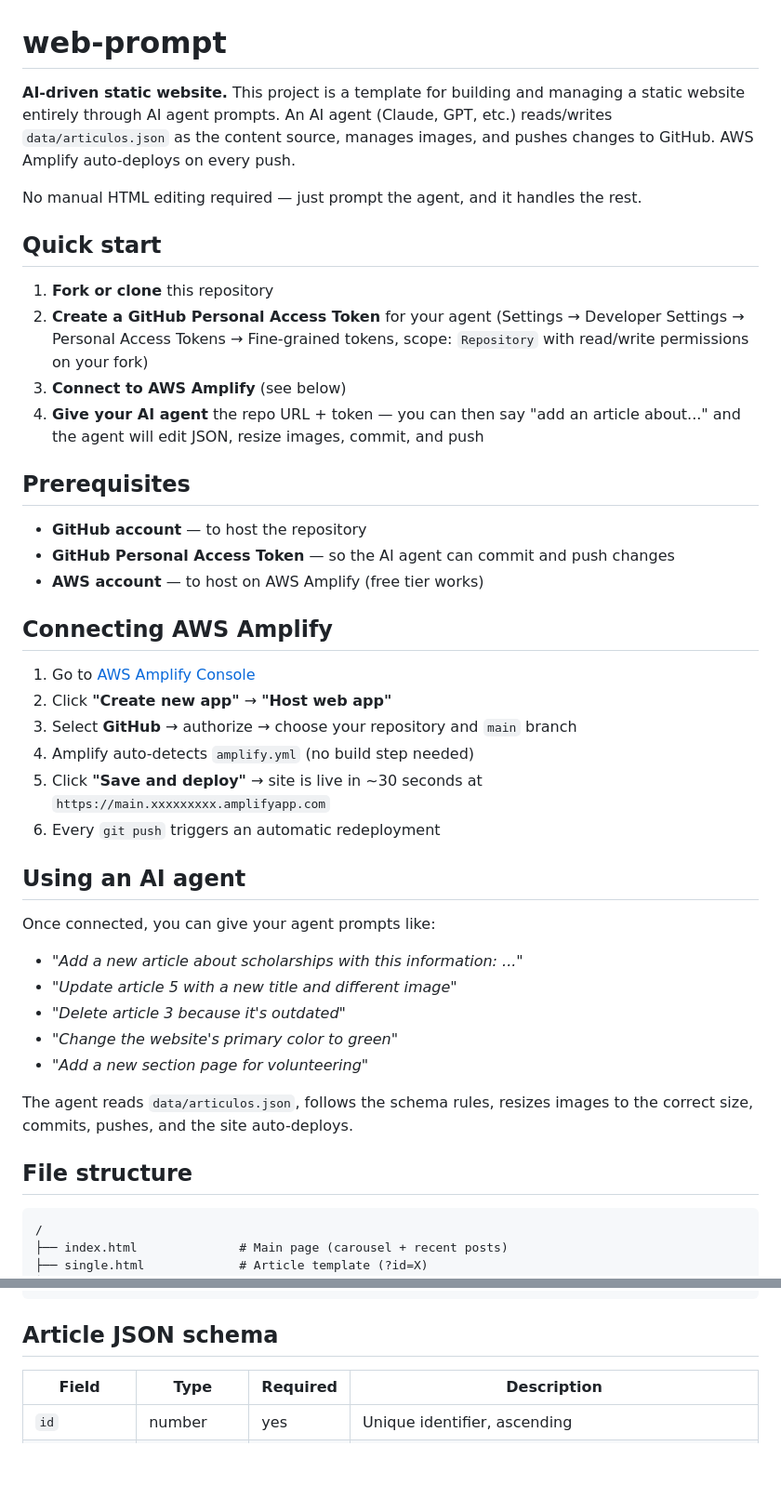
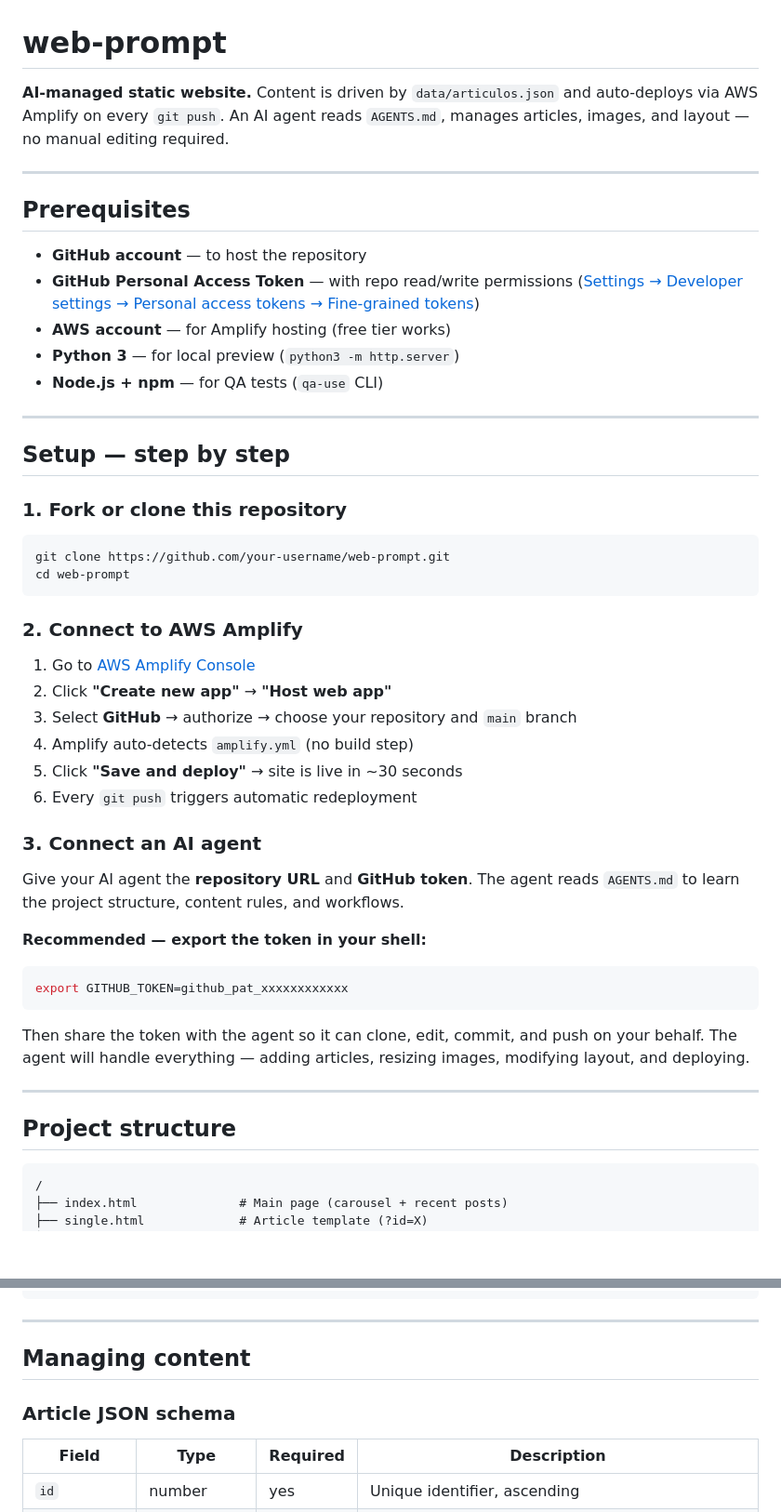
Before and after one commit to D4v1D-lab/web-prompt, a Markdown page: README.md, 2 parts joined by grey strips. Shown at 93% size. Rendered like a GitHub page; blank space fills up the shorter version.

````diff
--- a/README.md
+++ b/README.md
@@ -1,44 +1,52 @@
 # web-prompt
 
-**AI-driven static website.** This project is a template for building and managing a static website entirely through AI agent prompts. An AI agent (Claude, GPT, etc.) reads/writes `data/articulos.json` as the content source, manages images, and pushes changes to GitHub. AWS Amplify auto-deploys on every push.
+**AI-managed static website.** Content is driven by `data/articulos.json` and auto-deploys via AWS Amplify on every `git push`. An AI agent reads `AGENTS.md`, manages articles, images, and layout — no manual editing required.
 
-No manual HTML editing required — just prompt the agent, and it handles the rest.
-
-## Quick start
-
-1. **Fork or clone** this repository
-2. **Create a GitHub Personal Access Token** for your agent (Settings → Developer Settings → Personal Access Tokens → Fine-grained tokens, scope: `Repository` with read/write permissions on your fork)
-3. **Connect to AWS Amplify** (see below)
-4. **Give your AI agent** the repo URL + token — you can then say "add an article about..." and the agent will edit JSON, resize images, commit, and push
+---
 
 ## Prerequisites
 
 - **GitHub account** — to host the repository
-- **GitHub Personal Access Token** — so the AI agent can commit and push changes
-- **AWS account** — to host on AWS Amplify (free tier works)
+- **GitHub Personal Access Token** — with repo read/write permissions ([Settings → Developer settings → Personal access tokens → Fine-grained tokens](https://github.com/settings/tokens))
+- **AWS account** — for Amplify hosting (free tier works)
+- **Python 3** — for local preview (`python3 -m http.server`)
+- **Node.js + npm** — for QA tests (`qa-use` CLI)
 
-## Connecting AWS Amplify
+---
+
+## Setup — step by step
+
+### 1. Fork or clone this repository
+
+```bash
+git clone https://github.com/your-username/web-prompt.git
+cd web-prompt
+```
+
+### 2. Connect to AWS Amplify
 
 1. Go to [AWS Amplify Console](https://console.aws.amazon.com/amplify/)
 2. Click **"Create new app"** → **"Host web app"**
 3. Select **GitHub** → authorize → choose your repository and `main` branch
-4. Amplify auto-detects `amplify.yml` (no build step needed)
-5. Click **"Save and deploy"** → site is live in ~30 seconds at `https://main.xxxxxxxxx.amplifyapp.com`
-6. Every `git push` triggers an automatic redeployment
+4. Amplify auto-detects `amplify.yml` (no build step)
+5. Click **"Save and deploy"** → site is live in ~30 seconds
+6. Every `git push` triggers automatic redeployment
 
-## Using an AI agent
+### 3. Connect an AI agent
 
-Once connected, you can give your agent prompts like:
+Give your AI agent the **repository URL** and **GitHub token**. The agent reads `AGENTS.md` to learn the project structure, content rules, and workflows.
 
-- *"Add a new article about scholarships with this information: ..."*
-- *"Update article 5 with a new title and different image"*
-- *"Delete article 3 because it's outdated"*
-- *"Change the website's primary color to green"*
-- *"Add a new section page for volunteering"*
+**Recommended — export the token in your shell:**
 
-The agent reads `data/articulos.json`, follows the schema rules, resizes images to the correct size, commits, pushes, and the site auto-deploys.
+```bash
+export GITHUB_TOKEN=github_pat_xxxxxxxxxxxx
+```
 
-## File structure
+Then share the token with the agent so it can clone, edit, commit, and push on your behalf. The agent will handle everything — adding articles, resizing images, modifying layout, and deploying.
+
+---
+
+## Project structure
 
 ```
 /
@@ -74,7 +82,11 @@ The agent reads `data/articulos.json`, follows the schema rules, resizes images
 └── README.md
 ```
 
-## Article JSON schema
+---
+
+## Managing content
+
+### Article JSON schema
 
 | Field | Type | Required | Description |
 |---|---|---|---|
````
Also changed, not shown: other parts of README.md (+65 -43 lines).
